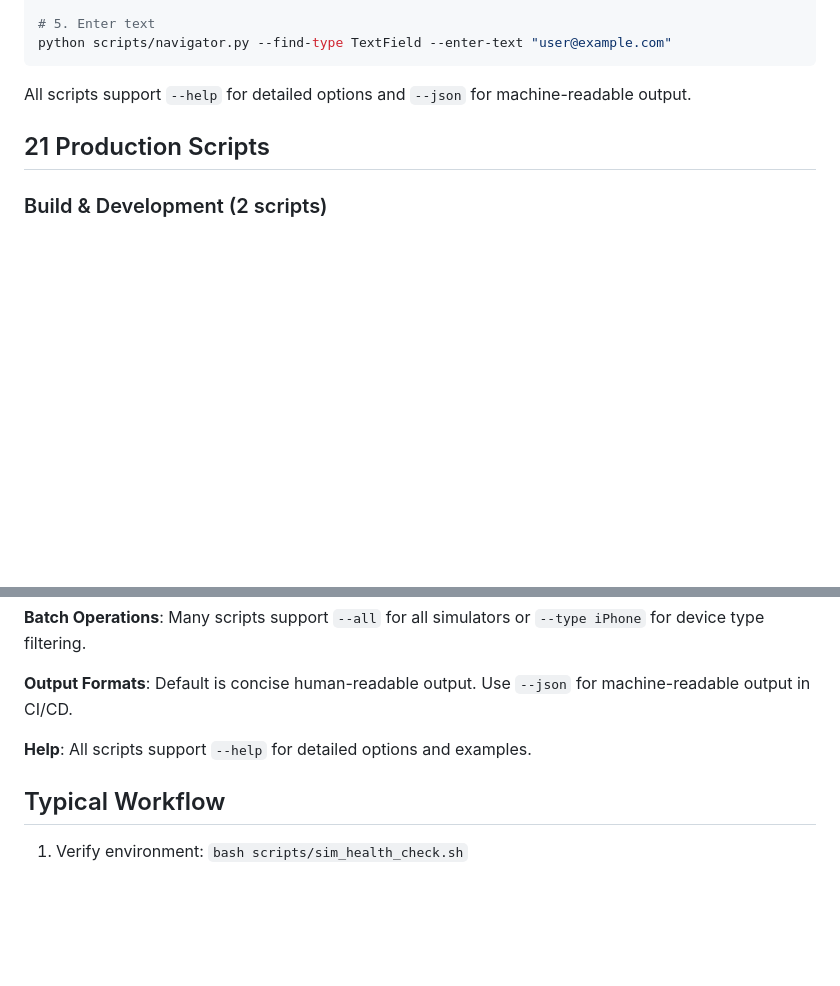
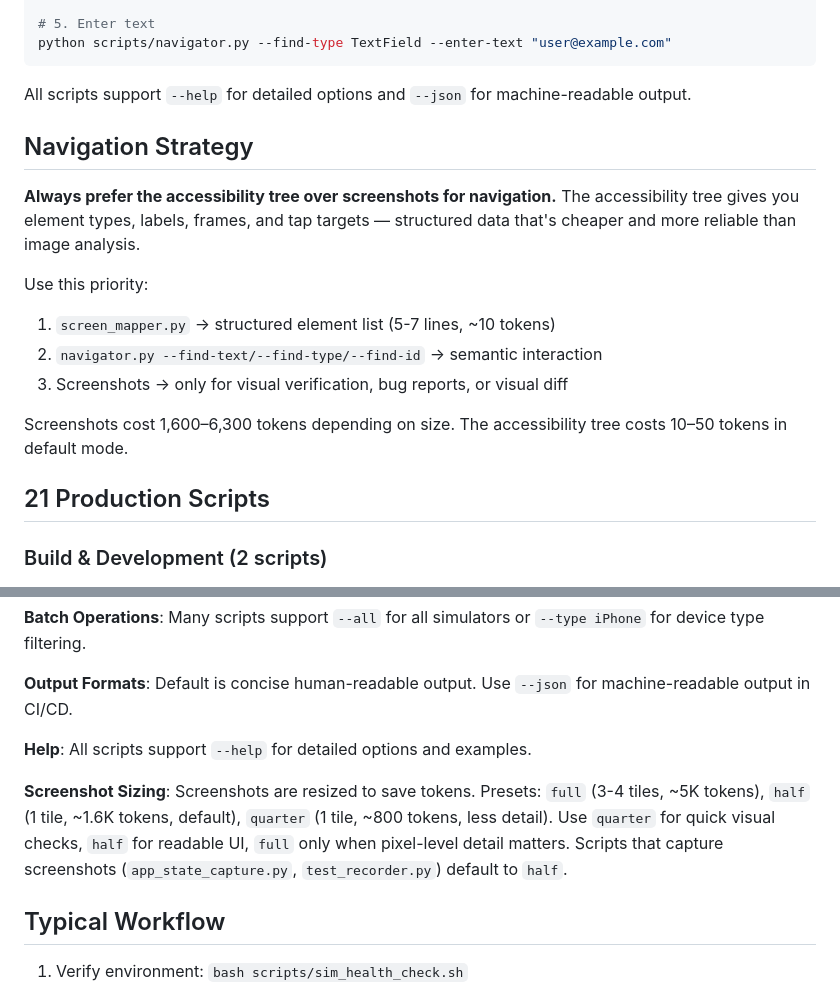
Before and after one commit to conorluddy/ios-simulator-skill, a Markdown page: ios-simulator-skill/SKILL.md, 2 parts joined by grey strips. GitHub-like rendering; blank space fills up the shorter version.

````diff
--- a/ios-simulator-skill/SKILL.md
+++ b/ios-simulator-skill/SKILL.md
@@ -28,6 +28,17 @@ python scripts/navigator.py --find-type TextField --enter-text "user@example.com
 ```
 
 All scripts support `--help` for detailed options and `--json` for machine-readable output.
+
+## Navigation Strategy
+
+**Always prefer the accessibility tree over screenshots for navigation.** The accessibility tree gives you element types, labels, frames, and tap targets — structured data that's cheaper and more reliable than image analysis.
+
+Use this priority:
+1. `screen_mapper.py` → structured element list (5-7 lines, ~10 tokens)
+2. `navigator.py --find-text/--find-type/--find-id` → semantic interaction
+3. Screenshots → only for visual verification, bug reports, or visual diff
+
+Screenshots cost 1,600–6,300 tokens depending on size. The accessibility tree costs 10–50 tokens in default mode.
 
 ## 21 Production Scripts
 
@@ -184,6 +195,8 @@ All scripts support `--help` for detailed options and `--json` for machine-reada
 
 **Help**: All scripts support `--help` for detailed options and examples.
 
+**Screenshot Sizing**: Screenshots are resized to save tokens. Presets: `full` (3-4 tiles, ~5K tokens), `half` (1 tile, ~1.6K tokens, default), `quarter` (1 tile, ~800 tokens, less detail). Use `quarter` for quick visual checks, `half` for readable UI, `full` only when pixel-level detail matters. Scripts that capture screenshots (`app_state_capture.py`, `test_recorder.py`) default to `half`.
+
 ## Typical Workflow
 
 1. Verify environment: `bash scripts/sim_health_check.sh`
````
Also changed, not shown: README.md (+30 -0 lines).
